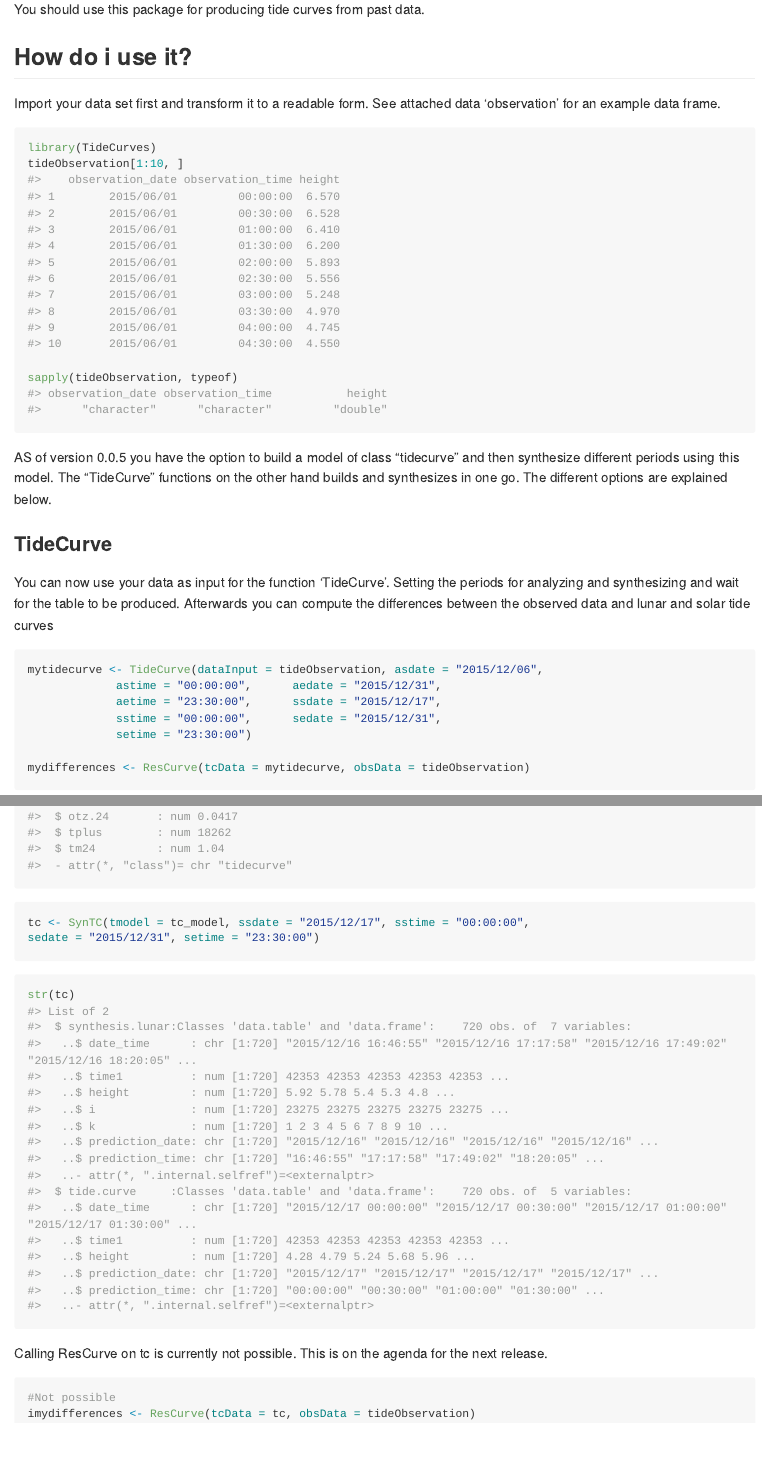
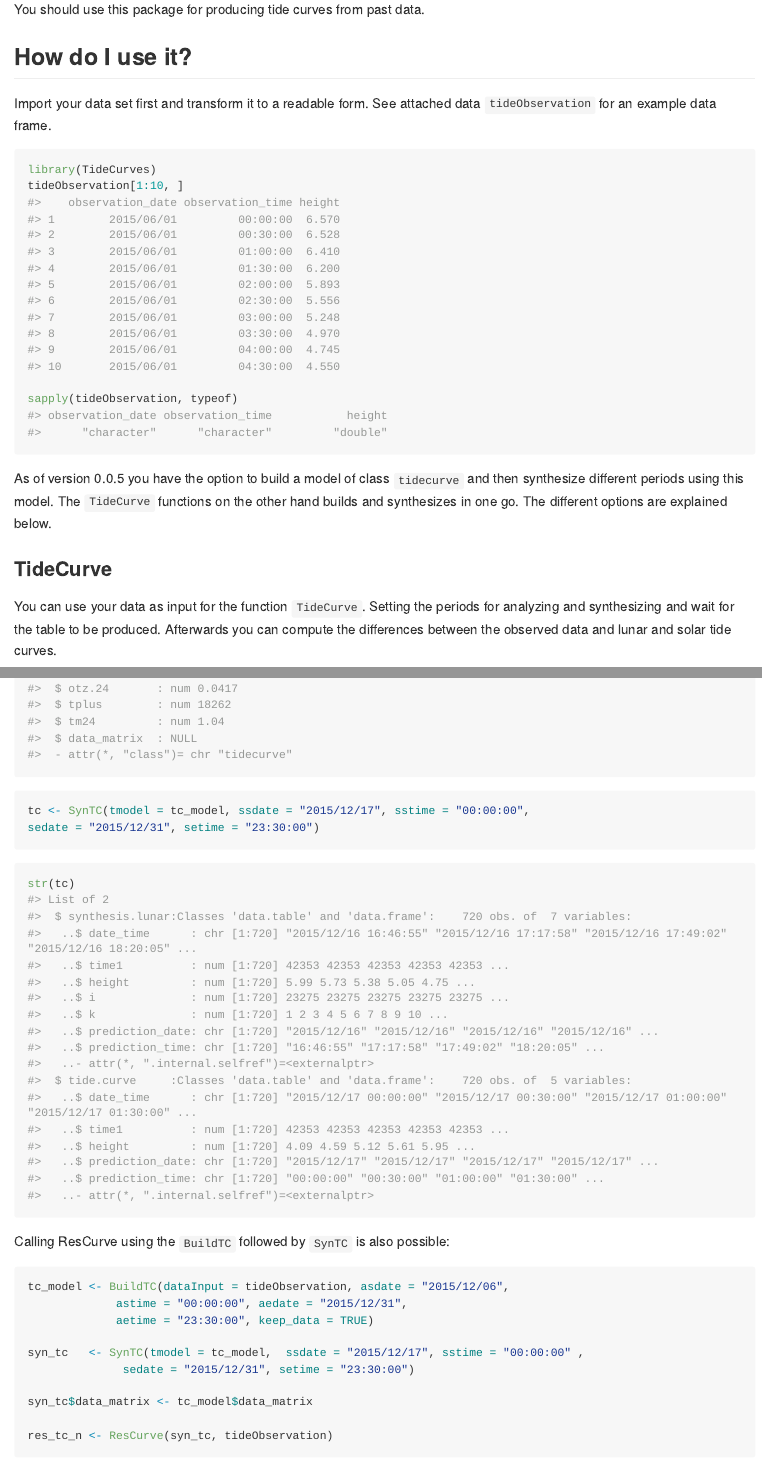
Before and after one commit to moritzmn/TideCurves, an R Markdown document (README.Rmd): the page in a window 1100 px wide, from 420 px down, and a second part further down, joined at a grey line. The pictures show the output file README.md that the author committed with the source, drawn offline in the style of GitHub; long lines of code are wrapped.

Commit message:
Updates in readme

````diff
--- a/README.Rmd
+++ b/README.Rmd
@@ -29,9 +29,10 @@ The functions are based on the Harmonic Representation of Inequalities (HRoI) an
 
 You should use this package for producing tide curves from past data.
 
-## How do i use it?
+## How do I use it?
 
-Import your data set first and transform it to a readable form. See attached data 'observation' for an example data frame.
+Import your data set first and transform it to a readable form. See attached data `tideObservation` for an example data frame.
+
 ```{r}
 library(TideCurves)
 tideObservation[1:10, ]
@@ -40,11 +41,11 @@ sapply(tideObservation, typeof)
 
 ```
 
-AS of version 0.0.5 you have the option to build a model of class "tidecurve" and then synthesize different periods using this model. The "TideCurve" functions on the other hand builds and synthesizes in one go. The different options are explained below.
+As of version 0.0.5 you have the option to build a model of class `tidecurve` and then synthesize different periods using this model. The `TideCurve` functions on the other hand builds and synthesizes in one go. The different options are explained below.
 
 ### TideCurve
 
-You can now use your data as input for the function 'TideCurve'. Setting the periods for analyzing and synthesizing and wait for the table to be produced. Afterwards you can compute the differences between the observed data and lunar and solar tide curves
+You can use your data as input for the function `TideCurve`. Setting the periods for analyzing and synthesizing and wait for the table to be produced. Afterwards you can compute the differences between the observed data and lunar and solar tide curves.
 
 ```{r}
 mytidecurve <- TideCurve(dataInput = tideObservation, asdate = "2015/12/06",
@@ -85,9 +88,20 @@ sedate = "2015/12/31", setime = "23:30:00")
 str(tc)
 ```
 
-Calling ResCurve on tc is currently not possible. This is on the agenda for the next release.
+Calling ResCurve using the `BuildTC` followed by `SynTC` is also possible:
 
-```{r eval=FALSE, include=TRUE}
-#Not possible
-imydifferences <- ResCurve(tcData = tc, obsData = tideObservation)
+```{r eval=TRUE, include=TRUE}
+
+tc_model <- BuildTC(dataInput = tideObservation, asdate = "2015/12/06",
+             astime = "00:00:00", aedate = "2015/12/31",
+             aetime = "23:30:00", keep_data = TRUE)
+
+syn_tc   <- SynTC(tmodel = tc_model,  ssdate = "2015/12/17", sstime = "00:00:00" ,
+              sedate = "2015/12/31", setime = "23:30:00")
+
+syn_tc$data_matrix <- tc_model$data_matrix
+
+res_tc_n <- ResCurve(syn_tc, tideObservation)
 ```
+
+```{r}
````
Also changed, not shown: README.md, README.Rmd (12 more changed lines).
